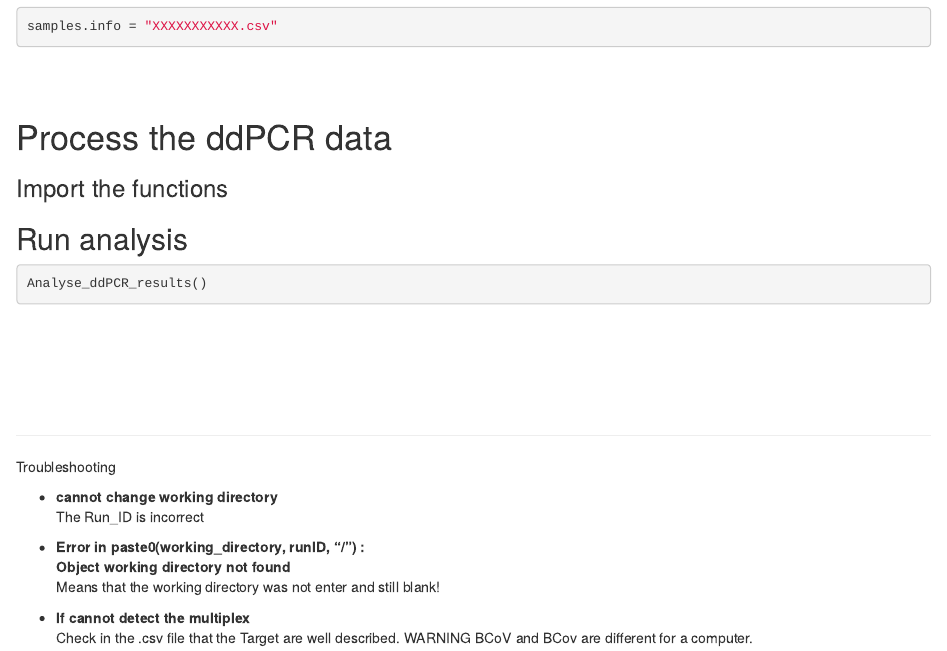
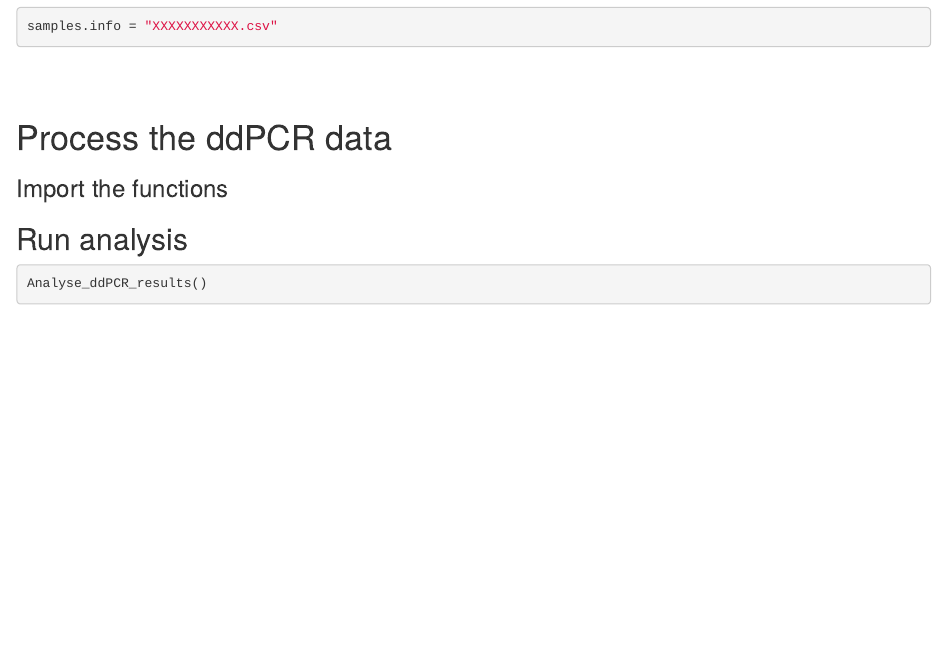
Before and after one commit to a-roguet/COVID_Rscripts, an R Markdown document (ddPCR/Process_ddPCR_data.Rmd): the page in a window 1100 px wide, from 590 px down. Rendered offline with R 4.5, knitr and Pandoc, with nearby package versions; the code chunks are not run, so their results and figures are left out; common packages that the code uses without loading them are loaded.

Commit message:
Update Process_ddPCR_data.Rmd

````diff
--- a/ddPCR/Process_ddPCR_data.Rmd
+++ b/ddPCR/Process_ddPCR_data.Rmd
@@ -60,28 +60,3 @@ source(here(working_directory, run_ID, "function_ddPCR.R"))
 ```{r dplyr, stringr, data.table}
 Analyse_ddPCR_results()
 ```
-
-
-
-
-
-
-\
-\
-\
-\
-\
-
-
-_________________
-Troubleshooting
-
-+ **cannot change working directory** \
-The Run_ID is incorrect
-
-+ **Error in paste0(working_directory, runID, "/") :** \
-**Object working directory not found** \
-Means that the working directory was not enter and still blank!
-
-+ **If cannot detect the multiplex** \
-Check in the .csv file that the Target are well described. WARNING BCoV and BCov are different for a computer.
````
